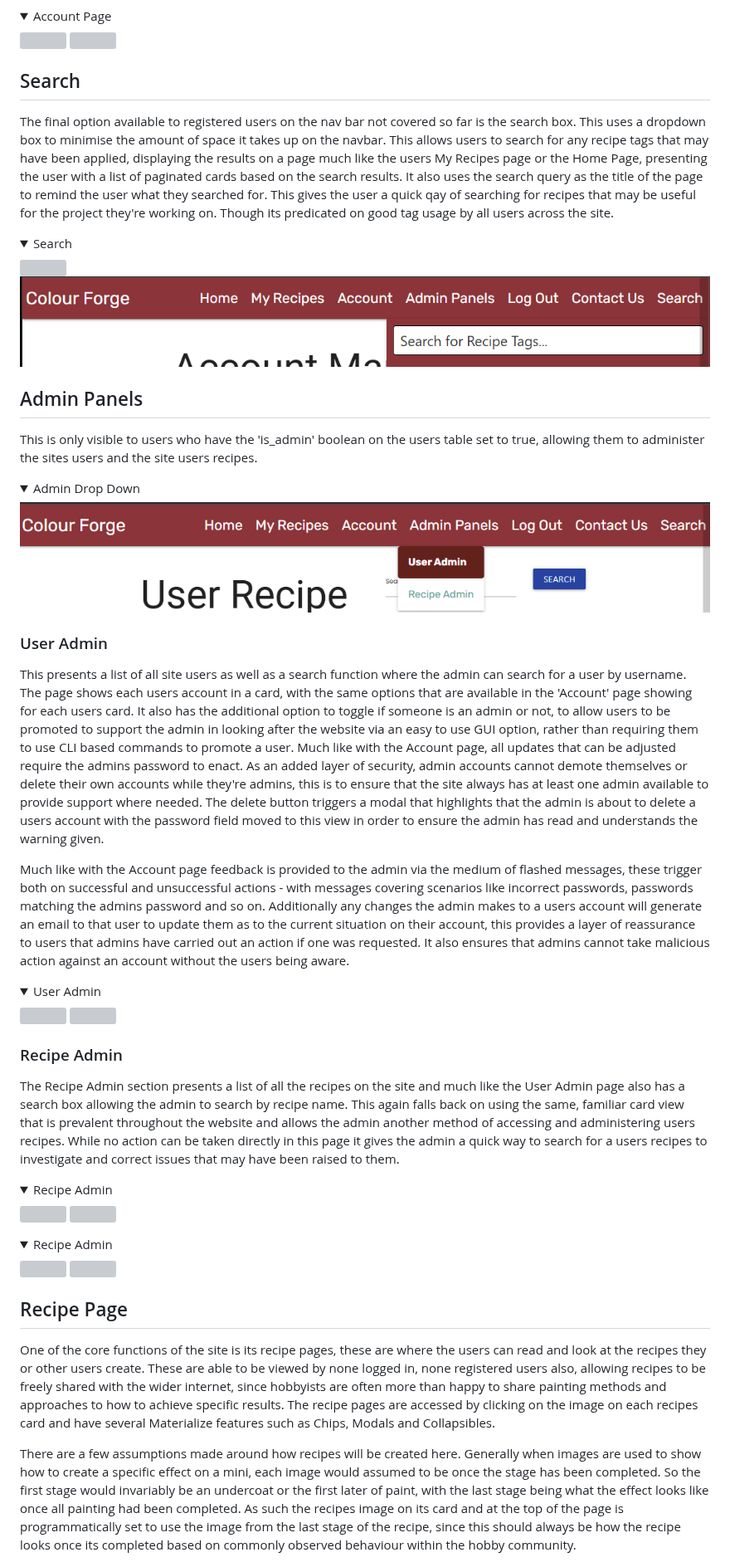
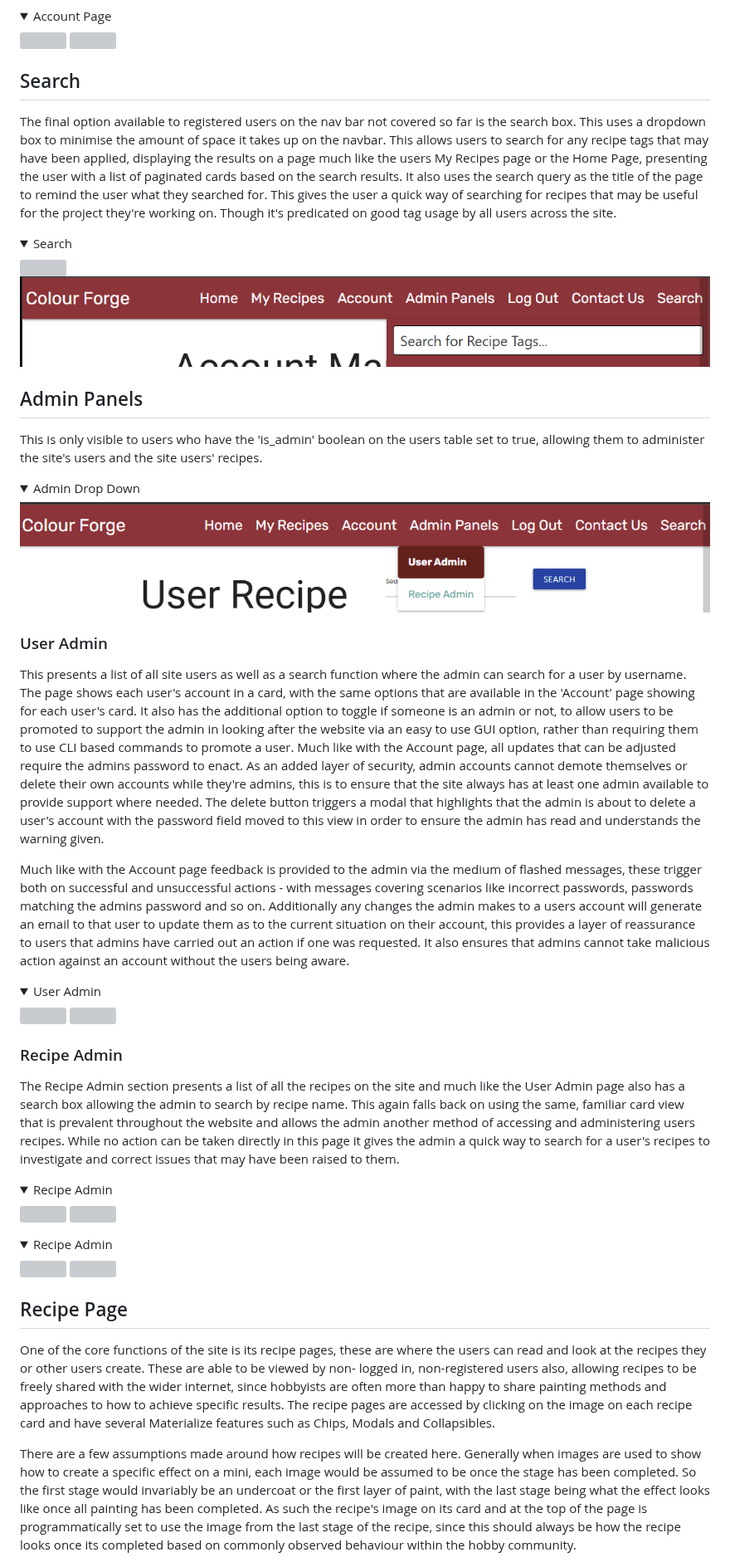
Before and after one commit to monkphin/Colour-Forge, a Markdown page: README.md, the part around one of its changes. Shown at 83% size. Drawn GitHub-style; folded sections open; grey boxes are pictures that could not be loaded.

```diff
--- a/README.md
+++ b/README.md
@@ -487,29 +491,29 @@ Icons were provided by Font Awesome and were used for a few different features o
 <img src="docs/features/account-mobile.png">
 </details>
 
- ## Search
- The final option available to registered users on the nav bar not covered so far is the search box. This uses a dropdown box to minimise the amount of space it takes up on the navbar. This allows users to search for any recipe tags that may have been applied, displaying the results on a page much like the users My Recipes page or the Home Page, presenting the user with a list of paginated cards based on the search results. It also uses the search query as the title of the page to remind the user what they searched for. This gives the user a quick qay of searching for recipes that may be useful for the project they're working on. Though its predicated on good tag usage by all users across the site.
+## Search
+The final option available to registered users on the nav bar not covered so far is the search box. This uses a dropdown box to minimise the amount of space it takes up on the navbar. This allows users to search for any recipe tags that may have been applied, displaying the results on a page much like the users My Recipes page or the Home Page, presenting the user with a list of paginated cards based on the search results. It also uses the search query as the title of the page to remind the user what they searched for. This gives the user a quick way of searching for recipes that may be useful for the project they're working on. Though it's predicated on good tag usage by all users across the site.
 
- <details>
+<details>
 <summary>Search</summary>
 <img src="docs/features/search-mobile.png">
 <img src="docs/features/search-desktop.png">
 
 </details>
 
- ## Admin Panels
- This is only visible to users who have the 'is_admin' boolean on the users table set to true, allowing them to administer the sites users and the site users recipes.
+## Admin Panels
+This is only visible to users who have the 'is_admin' boolean on the users table set to true, allowing them to administer the site's users and the site users' recipes.
 
  <details>
 <summary>Admin Drop Down</summary>
 <img src="docs/features/adminmenu.png">
 </details>
 
-  ### User Admin
-  This presents a list of all site users as well as a search function where the admin can search for a user by username.
-  The page shows each users account in a card, with the same options that are available in the 'Account' page showing for each users card. It also has the additional option to toggle if someone is an admin or not, to allow users to be promoted to support the admin in looking after the website via an easy to use GUI option, rather than requiring them to use CLI based commands to promote a user. Much like with the Account page, all updates that can be adjusted require the admins password to enact. As an added layer of security, admin accounts cannot demote themselves or delete their own accounts while they're admins, this is to ensure that the site always has at least one admin available to provide support where needed. The delete button triggers a modal that highlights that the admin is about to delete a users account with the password field moved to this view in order to ensure the admin has read and understands the warning given.
+### User Admin
+This presents a list of all site users as well as a search function where the admin can search for a user by username.
+The page shows each user's account in a card, with the same options that are available in the 'Account' page showing for each user's card. It also has the additional option to toggle if someone is an admin or not, to allow users to be promoted to support the admin in looking after the website via an easy to use GUI option, rather than requiring them to use CLI based commands to promote a user. Much like with the Account page, all updates that can be adjusted require the admins password to enact. As an added layer of security, admin accounts cannot demote themselves or delete their own accounts while they're admins, this is to ensure that the site always has at least one admin available to provide support where needed. The delete button triggers a modal that highlights that the admin is about to delete a user's account with the password field moved to this view in order to ensure the admin has read and understands the warning given.
 
-  Much like with the Account page feedback is provided to the admin via the medium of flashed messages, these trigger both on successful and unsuccessful actions - with messages covering scenarios like incorrect passwords, passwords matching the admins password and so on. Additionally any changes the admin makes to a users account will generate an email to that user to update them as to the current situation on their account, this provides a layer of reassurance to users that admins have carried out an action if one was requested. It also ensures that admins cannot take malicious action against an account without the users being aware.
+Much like with the Account page feedback is provided to the admin via the medium of flashed messages, these trigger both on successful and unsuccessful actions - with messages covering scenarios like incorrect passwords, passwords matching the admins password and so on. Additionally any changes the admin makes to a users account will generate an email to that user to update them as to the current situation on their account, this provides a layer of reassurance to users that admins have carried out an action if one was requested. It also ensures that admins cannot take malicious action against an account without the users being aware.
 
  <details>
 <summary>User Admin</summary>
@@ -517,10 +521,10 @@ Icons were provided by Font Awesome and were used for a few different features o
 <img src="docs/features/useradmin-mobile.png">
 </details>
 
-  ### Recipe Admin
-  The Recipe Admin section presents a list of all the recipes on the site and much like the User Admin page also has a search box allowing the admin to search by recipe name. This again falls back on using the same, familiar card view that is prevalent throughout the website and allows the admin another method of accessing and administering users recipes. While no action can be taken directly in this page it gives the admin a quick way to search for a users recipes to investigate and correct issues that may have been raised to them.
+### Recipe Admin
+The Recipe Admin section presents a list of all the recipes on the site and much like the User Admin page also has a search box allowing the admin to search by recipe name. This again falls back on using the same, familiar card view that is prevalent throughout the website and allows the admin another method of accessing and administering users recipes. While no action can be taken directly in this page it gives the admin a quick way to search for a user's recipes to investigate and correct issues that may have been raised to them.
 
- <details>
+<details>
 <summary>Recipe Admin</summary>
 <img src="docs/features/recipeadmin-desktop.png">
 <img src="docs/features/recipeadmin-mobile.png">
@@ -532,8 +536,8 @@ Icons were provided by Font Awesome and were used for a few different features o
 <img src="docs/features/admin-recipe-delete.png">
 </details>
 
- ## Recipe Page
- One of the core functions of the site is its recipe pages, these are where the users can read and look at the recipes they or other users create. These are able to be viewed by none logged in, none registered users also, allowing recipes to be freely shared with the wider internet, since hobbyists are often more than happy to share painting methods and approaches to how to achieve specific results. The recipe pages are accessed by clicking on the image on each recipes card and have several Materialize features such as Chips, Modals and Collapsibles.
+## Recipe Page
+One of the core functions of the site is its recipe pages, these are where the users can read and look at the recipes they or other users create. These are able to be viewed by non- logged in, non-registered users also, allowing recipes to be freely shared with the wider internet, since hobbyists are often more than happy to share painting methods and approaches to how to achieve specific results. The recipe pages are accessed by clicking on the image on each recipe card and have several Materialize features such as Chips, Modals and Collapsibles.
 
- There are a few assumptions made around how recipes will be created here. Generally when images are used to show how to create a specific effect on a mini, each image would assumed to be once the stage has been completed. So the first stage would invariably be an undercoat or the first later of paint, with the last stage being what the effect looks like once all painting had been completed. As such the recipes image on its card and at the top of the page is programmatically set to use the image from the last stage of the recipe, since this should always be how the recipe looks once its completed based on commonly observed behaviour within the hobby community.
+There are a few assumptions made around how recipes will be created here. Generally when images are used to show how to create a specific effect on a mini, each image would be assumed to be once the stage has been completed. So the first stage would invariably be an undercoat or the first layer of paint, with the last stage being what the effect looks like once all painting has been completed. As such the recipe's image on its card and at the top of the page is programmatically set to use the image from the last stage of the recipe, since this should always be how the recipe looks once its completed based on commonly observed behaviour within the hobby community.
 
```
Also changed, not shown: other parts of README.md (+116 -117 lines).
